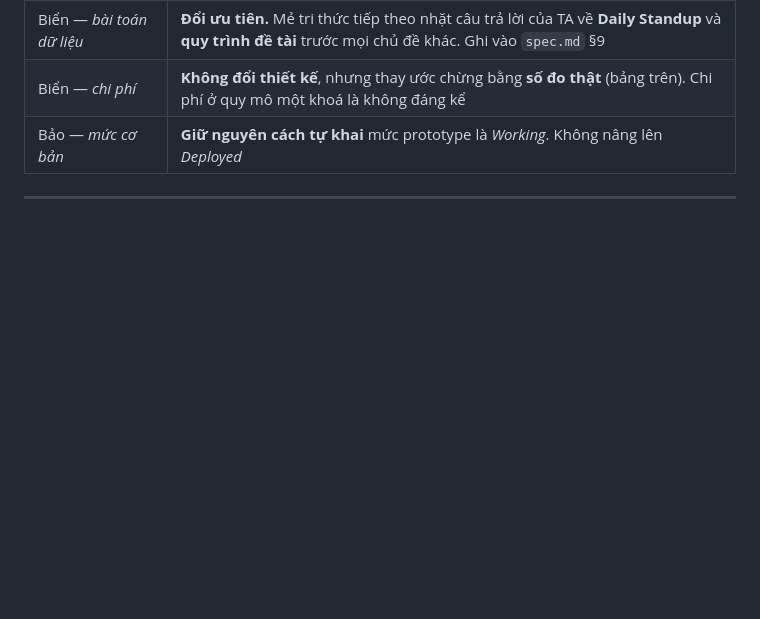
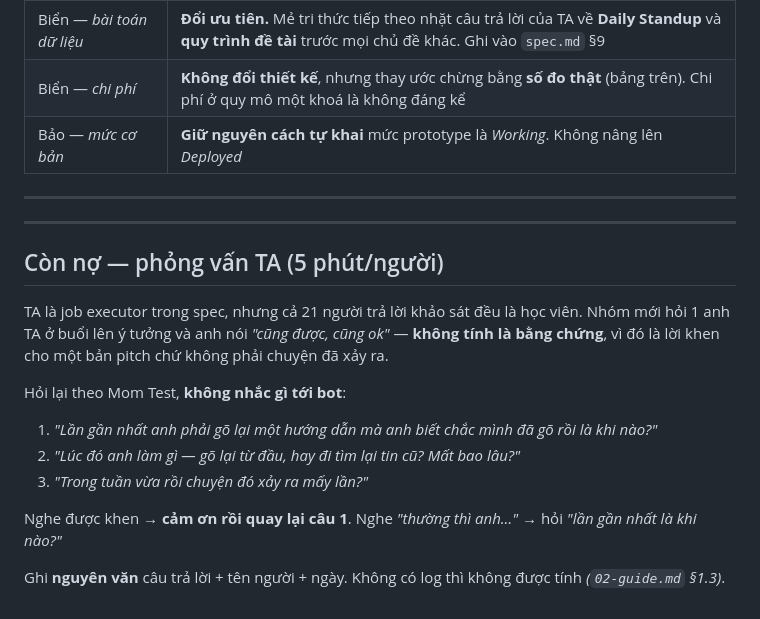
Before and after one commit to KhaiDoan2004/K4-3A-E402-KKAL, a Markdown page: validation/feedback-log.md, the part around the change. GitHub-like rendering; blank space fills up the shorter version.

```diff
--- a/validation/feedback-log.md
+++ b/validation/feedback-log.md
@@ -62,3 +62,23 @@ Bảo không nêu chỗ vướng cụ thể nào, nên phản hồi này **xác
 | Bảo — *mức cơ bản* | **Giữ nguyên cách tự khai** mức prototype là *Working*. Không nâng lên *Deployed* |
 
 ---
+
+
+
+---
+
+## Còn nợ — phỏng vấn TA (5 phút/người)
+
+TA là job executor trong spec, nhưng cả 21 người trả lời khảo sát đều là học viên.
+Nhóm mới hỏi 1 anh TA ở buổi lên ý tưởng và anh nói *"cũng được, cũng ok"* — **không tính là
+bằng chứng**, vì đó là lời khen cho một bản pitch chứ không phải chuyện đã xảy ra.
+
+Hỏi lại theo Mom Test, **không nhắc gì tới bot**:
+
+1. *"Lần gần nhất anh phải gõ lại một hướng dẫn mà anh biết chắc mình đã gõ rồi là khi nào?"*
+2. *"Lúc đó anh làm gì — gõ lại từ đầu, hay đi tìm lại tin cũ? Mất bao lâu?"*
+3. *"Trong tuần vừa rồi chuyện đó xảy ra mấy lần?"*
+
+Nghe được khen → **cảm ơn rồi quay lại câu 1**. Nghe *"thường thì anh…"* → hỏi *"lần gần nhất là khi nào?"*
+
+Ghi **nguyên văn** câu trả lời + tên người + ngày. Không có log thì không được tính *(`02-guide.md` §1.3)*.
```
Also changed, not shown: spec.md (+8 -2 lines).
